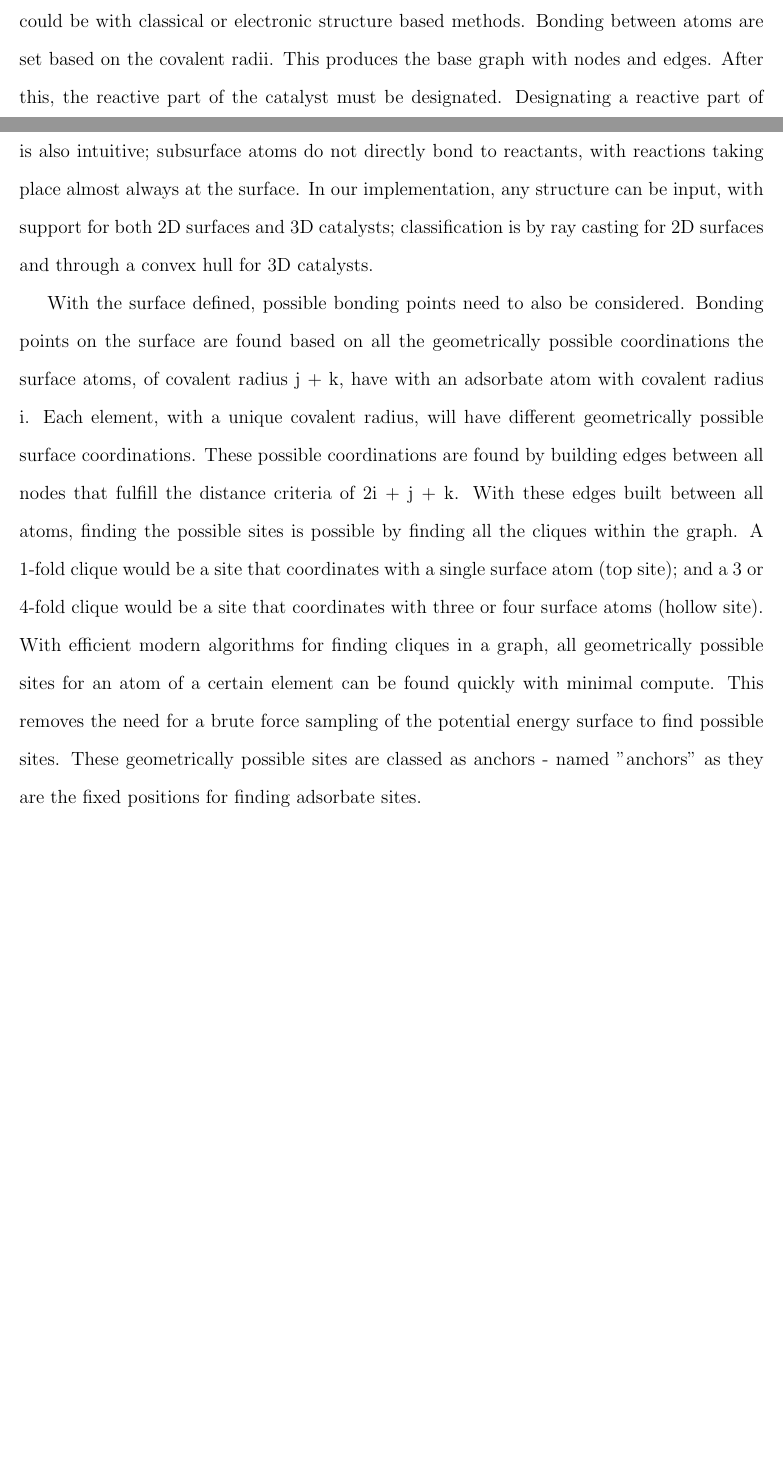
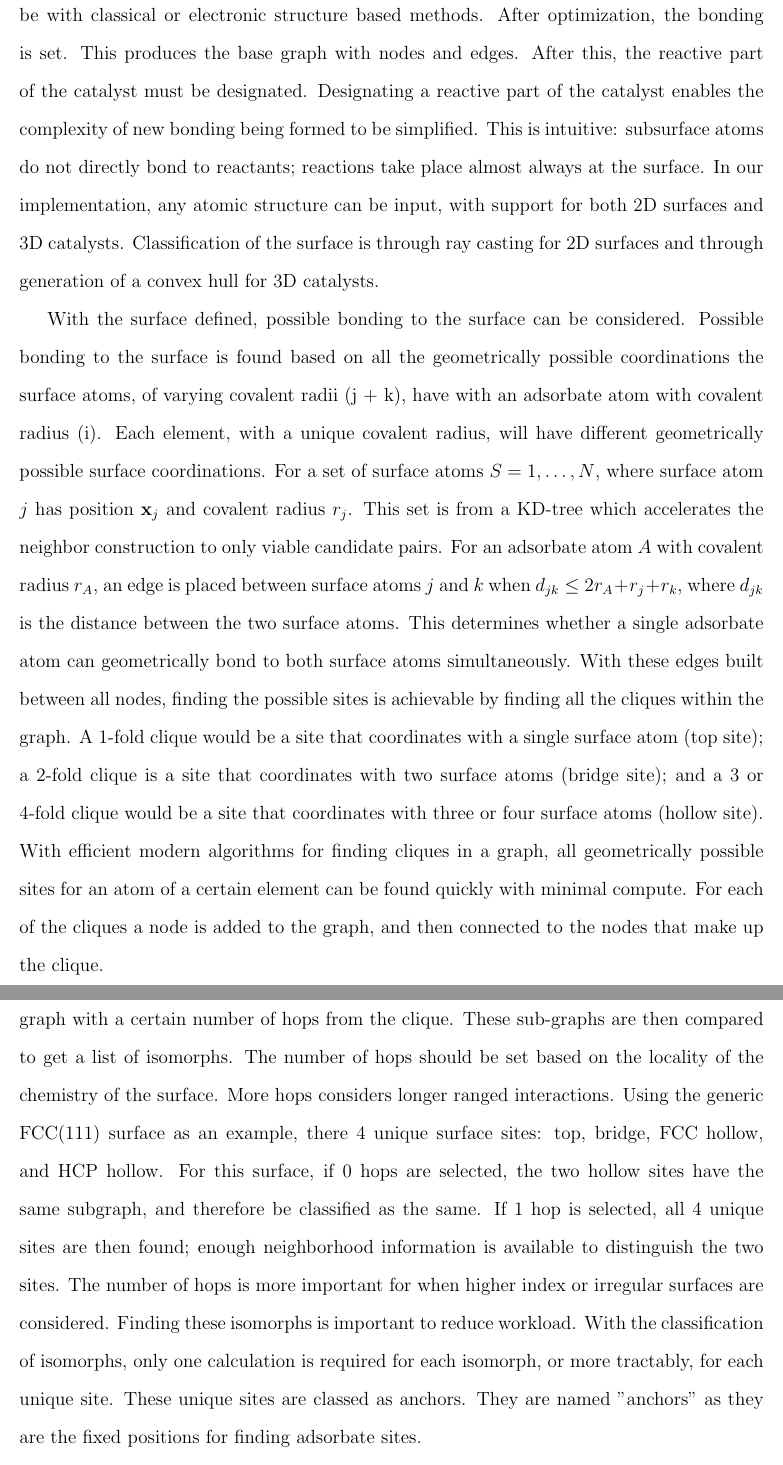
Before and after one commit to rjbunting/ogkmc, a LaTeX paper (manuscript/main.tex): two parts of pages 2 and 3 of 17 before the commit and two parts of pages 3 and 4 of 17 after it, joined at a grey line, cut so that both start at the same text, the shorter picture padded with empty space. Compiled offline with pdfLaTeX.

Commit message:
Backup before doing a full refactor

```diff
--- a/manuscript/main.tex
+++ b/manuscript/main.tex
@@ -27,10 +27,6 @@
 \affiliation[SLAC]
 {SUNCAT Center for Interface Science and Catalysis, SLAC National Accelerator Laboratory, Menlo Park, California 94025, United States}
 
-\author{Joel B. Varley}
-\affiliation[LLNL]
-{Quantum Simulations Group, Materials Science Division, Lawrence Livermore National Laboratory, Livermore, California 94550, United States}
-
 \author{Kirsten T. Winther}
 \affiliation[SLAC]
 {SUNCAT Center for Interface Science and Catalysis, SLAC National Accelerator Laboratory, Menlo Park, California 94025, United States}
@@ -38,6 +34,10 @@
 \author{Michal Bajdich}
 \affiliation[SLAC]
 {SUNCAT Center for Interface Science and Catalysis, SLAC National Accelerator Laboratory, Menlo Park, California 94025, United States}
+
+\author{Joel B. Varley}
+\affiliation[LLNL]
+{Quantum Simulations Group, Materials Science Division, Lawrence Livermore National Laboratory, Livermore, California 94550, United States}
 
 \author{Tuan Anh Pham}
 \email{pham16@llnl.gov}
@@ -93,3 +96,11 @@ As KMC should be performed from states that are local minima, this bonding is cl
+This could be with classical or electronic structure based methods.
+After optimization, the bonding is set.
+This produces the base graph with nodes and edges.
+After this, the reactive part of the catalyst must be designated.
+Designating a reactive part of the catalyst enables the complexity of new bonding being formed to be simplified.
+This is intuitive: subsurface atoms do not directly bond to reactants; reactions take place almost always at the surface.
+In our implementation, any atomic structure can be input, with support for both 2D surfaces and 3D catalysts.
+Classification of the surface is through ray casting for 2D surfaces and through generation of a convex hull for 3D catalysts.
 
 %fig.1a -> graph description
 %fig.1b -> edge cut off
@@ -99,22 +110,29 @@ As KMC should be performed from states that are local minima, this bonding is cl
 %fig.1f -> graph example of different surface sites.
 %fig.1g -> CO adsorbate example
 
-The first step is building the catalyst structure and optimizing it with a potential.
-This could be with classical or electronic structure based methods.
-Bonding between atoms are set based on the covalent radii.
-This produces the base graph with nodes and edges.
-After this, the reactive part of the catalyst must be designated.
-Designating a reactive part of the catalyst enables the complexity of new bonding being formed to be simplified.
-This is also intuitive; subsurface atoms do not directly bond to reactants, with reactions taking place almost always at the surface.
-In our implementation, any structure can be input, with support for both 2D surfaces and 3D catalysts; classification is by ray casting for 2D surfaces and through a convex hull for 3D catalysts.
+With the surface defined, possible bonding to the surface can be considered.
+Possible bonding to the surface is found based on all the geometrically possible coordinations the surface atoms, of varying covalent radii (j + k), have with an adsorbate atom with covalent radius (i).
+Each element, with a unique covalent radius, will have different geometrically possible surface coordinations.
+For a set of surface atoms $S={1,\ldots,N}$, where surface atom $j$ has position $\mathbf{x}_j$ and covalent radius $r_j$.
+This set is from a KD-tree which accelerates the neighbor construction to only viable candidate pairs.
+For an adsorbate atom $A$ with covalent radius $r_A$, an edge is placed between surface atoms $j$ and $k$ when $d_{jk}\leq 2r_A+r_j+r_k$, where $d_{jk}$ is the distance between the two surface atoms.
+This determines whether a single adsorbate atom can geometrically bond to both surface atoms simultaneously.
+With these edges built between all nodes, finding the possible sites is achievable by finding all the cliques within the graph.
+A 1-fold clique would be a site that coordinates with a single surface atom (top site); a 2-fold clique is a site that coordinates with two surface atoms (bridge site); and a 3 or 4-fold clique would be a site that coordinates with three or four surface atoms (hollow site).
+With efficient modern algorithms for finding cliques in a graph, all geometrically possible sites for an atom of a certain element can be found quickly with minimal compute.
+For each of the cliques a node is added to the graph, and then connected to the nodes that make up the clique.
 
-With the surface defined, possible bonding points need to also be considered.
-Bonding points on the surface are found based on all the geometrically possible coordinations the surface atoms, of covalent radius j + k, have with an adsorbate atom with covalent radius i.
-Each element, with a unique covalent radius, will have different geometrically possible surface coordinations.
-These possible coordinations are found by building edges between all nodes that fulfill the distance criteria of 2i + j + k.
-With these edges built between all atoms, finding the possible sites is possible by finding all the cliques within the graph.
-A 1-fold clique would be a site that coordinates with a single surface atom (top site); and a 3 or 4-fold clique would be a site that coordinates with three or four surface atoms (hollow site).
-With efficient modern algorithms for finding cliques in a graph, all geometrically possible sites for an atom of a certain element can be found quickly with minimal compute.
-This removes the need for a brute force sampling of the potential energy surface to find possible sites.
-These geometrically possible sites are classed as anchors - named "anchors" as they are the fixed positions for finding adsorbate sites.
+All surface sites can then be classified into unique sites.
+This is done by building a sub-graph with a certain number of hops from the clique.
+These sub-graphs are then compared to get a list of isomorphs.
+The number of hops should be set based on the locality of the chemistry of the surface.
+More hops considers longer ranged interactions.
+Using the generic FCC(111) surface as an example, there 4 unique surface sites: top, bridge, FCC hollow, and HCP hollow.
+For this surface, if 0 hops are selected, the two hollow sites have the same subgraph, and therefore be classified as the same.
+If 1 hop is selected, all 4 unique sites are then found; enough neighborhood information is available to distinguish the two sites.
+The number of hops is more important for when higher index or irregular surfaces are considered.
+Finding these isomorphs is important to reduce workload.
+With the classification of isomorphs, only one calculation is required for each isomorph, or more tractably, for each unique site.
+These unique sites are classed as anchors.
+They are named "anchors" as they are the fixed positions for finding adsorbate sites.
 
```
Also changed, not shown: TODO.md (+12 -0 lines), docs/configuration.md (+9 -2 lines), example/co_oxidation_pt111_uma_4gpu.yaml (+2 -1 lines), example/co_oxidation_ptnano_uma_4gpu.yaml (+2 -1 lines), README.md, manuscript/main.tex (19 more changed lines), 4 other files.
